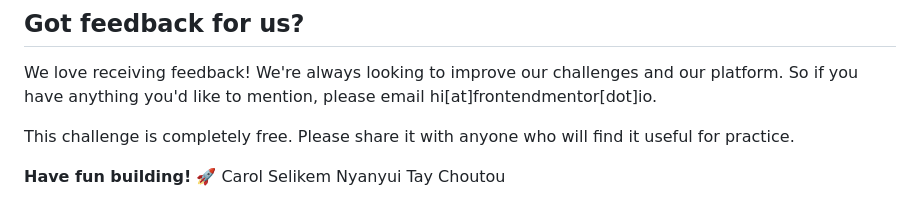
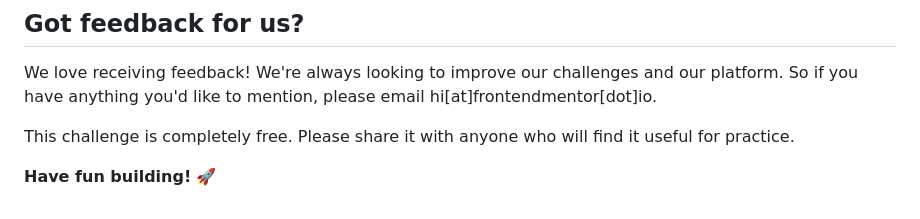
Before and after one commit to Choutouette/order-summary-component-main, a Markdown page: README.md, the part around the change. Drawn GitHub-style.

Commit message:
Remove name

```diff
--- a/README.md
+++ b/README.md
@@ -88,4 +88,4 @@ We love receiving feedback! We're always looking to improve our challenges and o
 
 This challenge is completely free. Please share it with anyone who will find it useful for practice.
 
-**Have fun building!** 🚀 Carol Selikem Nyanyui Tay Choutou
+**Have fun building!** 🚀
```
